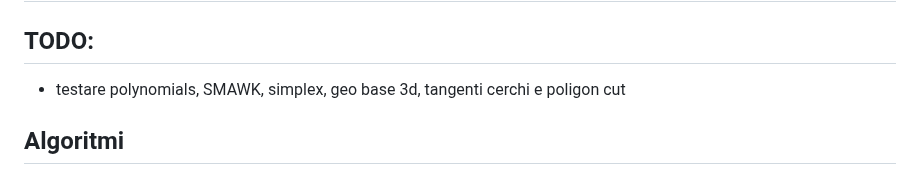
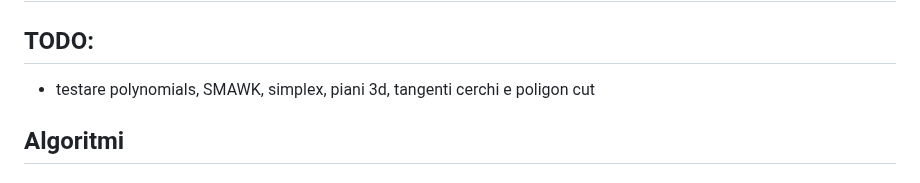
Before and after one commit to unimi-swerc/notebook, a Markdown page: README.md, the part around the change. Rendered like a GitHub page.

```diff
--- a/README.md
+++ b/README.md
@@ -2,7 +2,7 @@
 
 ## TODO:
 
-- testare polynomials, SMAWK, simplex, geo base 3d, tangenti cerchi e poligon cut
+- testare polynomials, SMAWK, simplex, piani 3d, tangenti cerchi e poligon cut
 
 ## Algoritmi
 
```
